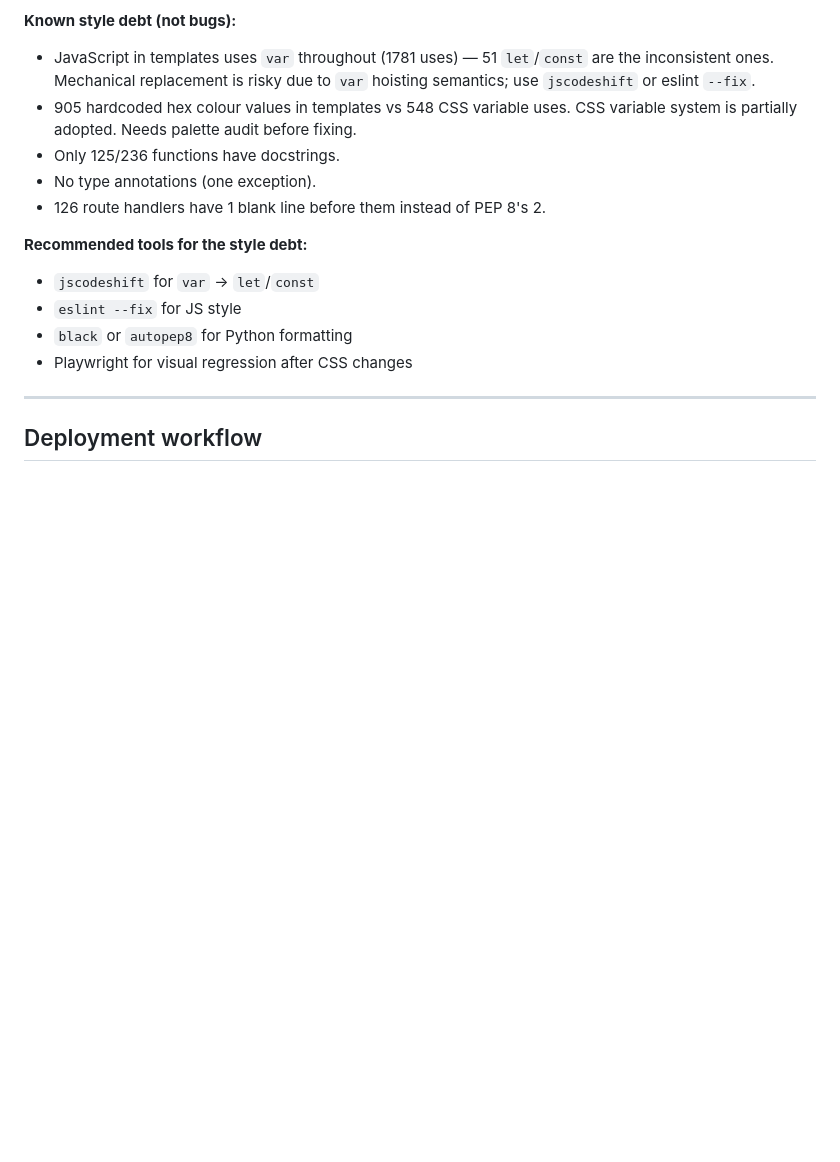
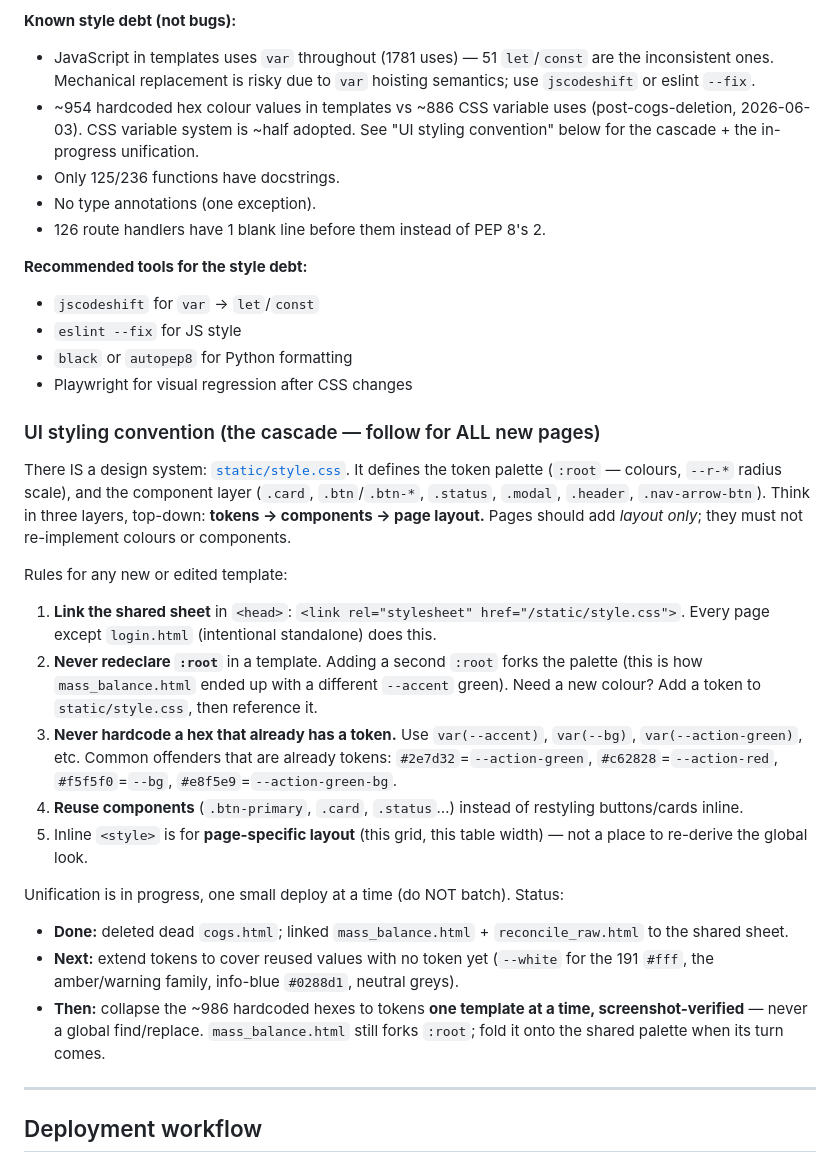
Before and after one commit to somabonebroth/soma-scheduler, a Markdown page: CLAUDE.md, the part around the change. Drawn GitHub-style; blank space fills up the shorter version.

Commit message:
docs: record the UI styling cascade convention + refresh style-debt counts
Document the three-layer model (tokens → components → page layout) and the
rules every new/edited template must follow: link static/style.css, never
redeclare :root, never hardcode a hex that already has a token, reuse
components. Captures the unification status so future sessions continue it one
deploy at a time. Refresh the stale hex/var counts to post-cleanup figures.

Co-Authored-By: Claude Opus 4.8 <noreply@anthropic.com>

```diff
--- a/CLAUDE.md
+++ b/CLAUDE.md
@@ -183,7 +183,7 @@ Where `{channel}` is `shopify` or `clover`. The two modules are deliberate near-
 
 **Known style debt (not bugs):**
 - JavaScript in templates uses `var` throughout (1781 uses) — 51 `let`/`const` are the inconsistent ones. Mechanical replacement is risky due to `var` hoisting semantics; use `jscodeshift` or eslint `--fix`.
-- 905 hardcoded hex colour values in templates vs 548 CSS variable uses. CSS variable system is partially adopted. Needs palette audit before fixing.
+- ~954 hardcoded hex colour values in templates vs ~886 CSS variable uses (post-cogs-deletion, 2026-06-03). CSS variable system is ~half adopted. See "UI styling convention" below for the cascade + the in-progress unification.
 - Only 125/236 functions have docstrings.
 - No type annotations (one exception).
 - 126 route handlers have 1 blank line before them instead of PEP 8's 2.
@@ -193,6 +193,26 @@ Where `{channel}` is `shopify` or `clover`. The two modules are deliberate near-
 - `eslint --fix` for JS style
 - `black` or `autopep8` for Python formatting
 - Playwright for visual regression after CSS changes
+
+### UI styling convention (the cascade — follow for ALL new pages)
+
+There IS a design system: [`static/style.css`](static/style.css). It defines the
+token palette (`:root` — colours, `--r-*` radius scale), and the component layer
+(`.card`, `.btn`/`.btn-*`, `.status`, `.modal`, `.header`, `.nav-arrow-btn`).
+Think in three layers, top-down: **tokens → components → page layout.** Pages
+should add *layout only*; they must not re-implement colours or components.
+
+Rules for any new or edited template:
+1. **Link the shared sheet** in `<head>`: `<link rel="stylesheet" href="/static/style.css">`. Every page except `login.html` (intentional standalone) does this.
+2. **Never redeclare `:root`** in a template. Adding a second `:root` forks the palette (this is how `mass_balance.html` ended up with a different `--accent` green). Need a new colour? Add a token to `static/style.css`, then reference it.
+3. **Never hardcode a hex that already has a token.** Use `var(--accent)`, `var(--bg)`, `var(--action-green)`, etc. Common offenders that are already tokens: `#2e7d32`=`--action-green`, `#c62828`=`--action-red`, `#f5f5f0`=`--bg`, `#e8f5e9`=`--action-green-bg`.
+4. **Reuse components** (`.btn-primary`, `.card`, `.status`…) instead of restyling buttons/cards inline.
+5. Inline `<style>` is for **page-specific layout** (this grid, this table width) — not a place to re-derive the global look.
+
+Unification is in progress, one small deploy at a time (do NOT batch). Status:
+- **Done:** deleted dead `cogs.html`; linked `mass_balance.html` + `reconcile_raw.html` to the shared sheet.
+- **Next:** extend tokens to cover reused values with no token yet (`--white` for the 191 `#fff`, the amber/warning family, info-blue `#0288d1`, neutral greys).
+- **Then:** collapse the ~986 hardcoded hexes to tokens **one template at a time, screenshot-verified** — never a global find/replace. `mass_balance.html` still forks `:root`; fold it onto the shared palette when its turn comes.
 
 ---
 
```
